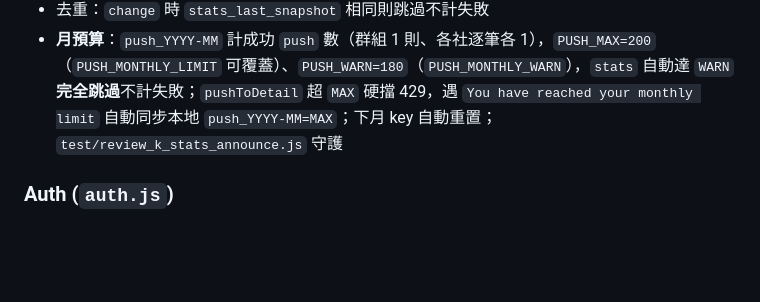
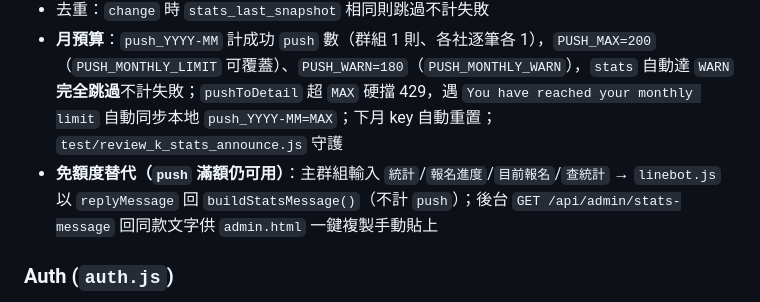
Before and after one commit to johnnywang885-gif/registration-system, a Markdown page: AGENTS.md, the part around the change. GitHub-like rendering; blank space fills up the shorter version.

Commit message:
docs: AGENTS.md 補記 push 滿額免額度替代方案
- 主群組關鍵字 統計/報名進度/目前報名/查統計 以 reply 回覆（不計 push）
- GET /api/admin/stats-message 供後台一鍵複製手動貼上

```diff
--- a/AGENTS.md
+++ b/AGENTS.md
@@ -54,6 +54,7 @@ npm run dev        # node --watch
 - 內容：`collectStats()` 各階段人數 + 繳費社數 + 剩餘；`stats_announce=off` 全停（`settings` 白名單可寫）
 - 去重：`change` 時 `stats_last_snapshot` 相同則跳過不計失敗
 - **月預算**：`push_YYYY-MM` 計成功 `push` 數（群組 1 則、各社逐筆各 1），`PUSH_MAX=200`（`PUSH_MONTHLY_LIMIT` 可覆蓋）、`PUSH_WARN=180`（`PUSH_MONTHLY_WARN`），`stats` 自動達 `WARN` **完全跳過**不計失敗；`pushToDetail` 超 `MAX` 硬擋 429，遇 `You have reached your monthly limit` 自動同步本地 `push_YYYY-MM=MAX`；下月 key 自動重置；`test/review_k_stats_announce.js` 守護
+- **免額度替代（`push` 滿額仍可用）**：主群組輸入 `統計`/`報名進度`/`目前報名`/`查統計` → `linebot.js` 以 `replyMessage` 回 `buildStatsMessage()`（不計 `push`）；後台 `GET /api/admin/stats-message` 回同款文字供 `admin.html` 一鍵複製手動貼上
 
 ### Auth (`auth.js`)
 - `authMiddleware` / `anyAdminMiddleware` / `adminMiddleware` / `requirePerm(key)`（`ADMIN_PERMS` 與 `admin.html ADMIN_TAB_OPTIONS` 同步：`registrations`/`payments`/`clubs`/`settings`/`standby`/`feedback`/`linedigest`/`announce`）
```
